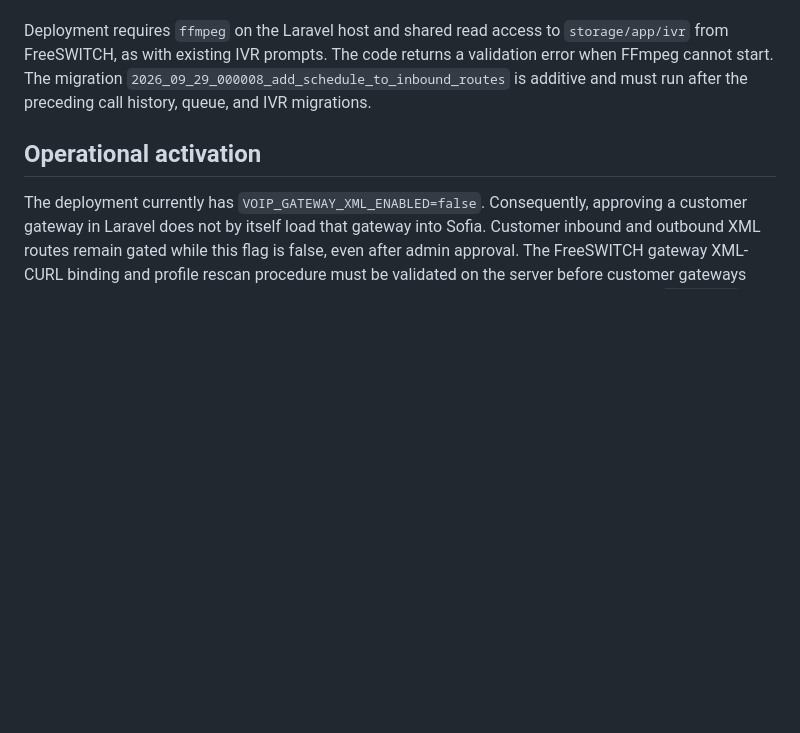
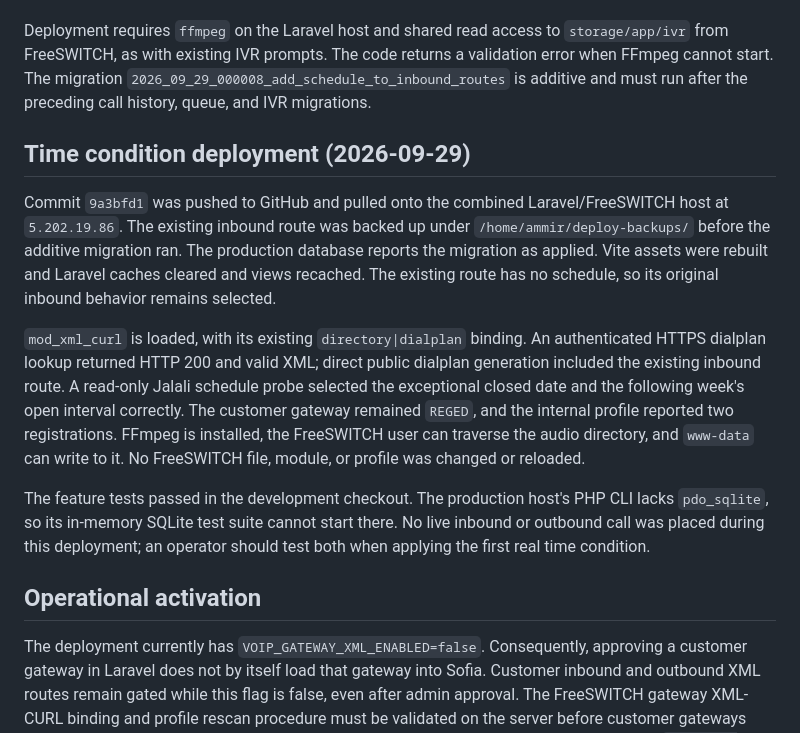
Before and after one commit to AmirMehrabi/blucom_ir, a Markdown page: docs/CUSTOMER_LINE_SETUP.md, the part around the change. GitHub-like rendering; blank space fills up the shorter version.

Commit message:
Record time condition deployment checks

```diff
--- a/docs/CUSTOMER_LINE_SETUP.md
+++ b/docs/CUSTOMER_LINE_SETUP.md
@@ -27,6 +27,14 @@ Announcement uploads are converted with FFmpeg to a private, FreeSWITCH-readable
 
 Deployment requires `ffmpeg` on the Laravel host and shared read access to `storage/app/ivr` from FreeSWITCH, as with existing IVR prompts. The code returns a validation error when FFmpeg cannot start. The migration `2026_09_29_000008_add_schedule_to_inbound_routes` is additive and must run after the preceding call history, queue, and IVR migrations.
 
+## Time condition deployment (2026-09-29)
+
+Commit `9a3bfd1` was pushed to GitHub and pulled onto the combined Laravel/FreeSWITCH host at `5.202.19.86`. The existing inbound route was backed up under `/home/ammir/deploy-backups/` before the additive migration ran. The production database reports the migration as applied. Vite assets were rebuilt and Laravel caches cleared and views recached. The existing route has no schedule, so its original inbound behavior remains selected.
+
+`mod_xml_curl` is loaded, with its existing `directory|dialplan` binding. An authenticated HTTPS dialplan lookup returned HTTP 200 and valid XML; direct public dialplan generation included the existing inbound route. A read-only Jalali schedule probe selected the exceptional closed date and the following week's open interval correctly. The customer gateway remained `REGED`, and the internal profile reported two registrations. FFmpeg is installed, the FreeSWITCH user can traverse the audio directory, and `www-data` can write to it. No FreeSWITCH file, module, or profile was changed or reloaded.
+
+The feature tests passed in the development checkout. The production host's PHP CLI lacks `pdo_sqlite`, so its in-memory SQLite test suite cannot start there. No live inbound or outbound call was placed during this deployment; an operator should test both when applying the first real time condition.
+
 ## Operational activation
 
 The deployment currently has `VOIP_GATEWAY_XML_ENABLED=false`. Consequently, approving a customer gateway in Laravel does not by itself load that gateway into Sofia. Customer inbound and outbound XML routes remain gated while this flag is false, even after admin approval. The FreeSWITCH gateway XML-CURL binding and profile rescan procedure must be validated on the server before customer gateways can make live provider calls. Do not represent admin approval as live registration. Existing `provider-trunk` and Sofia profiles remain unchanged by this feature.
```
